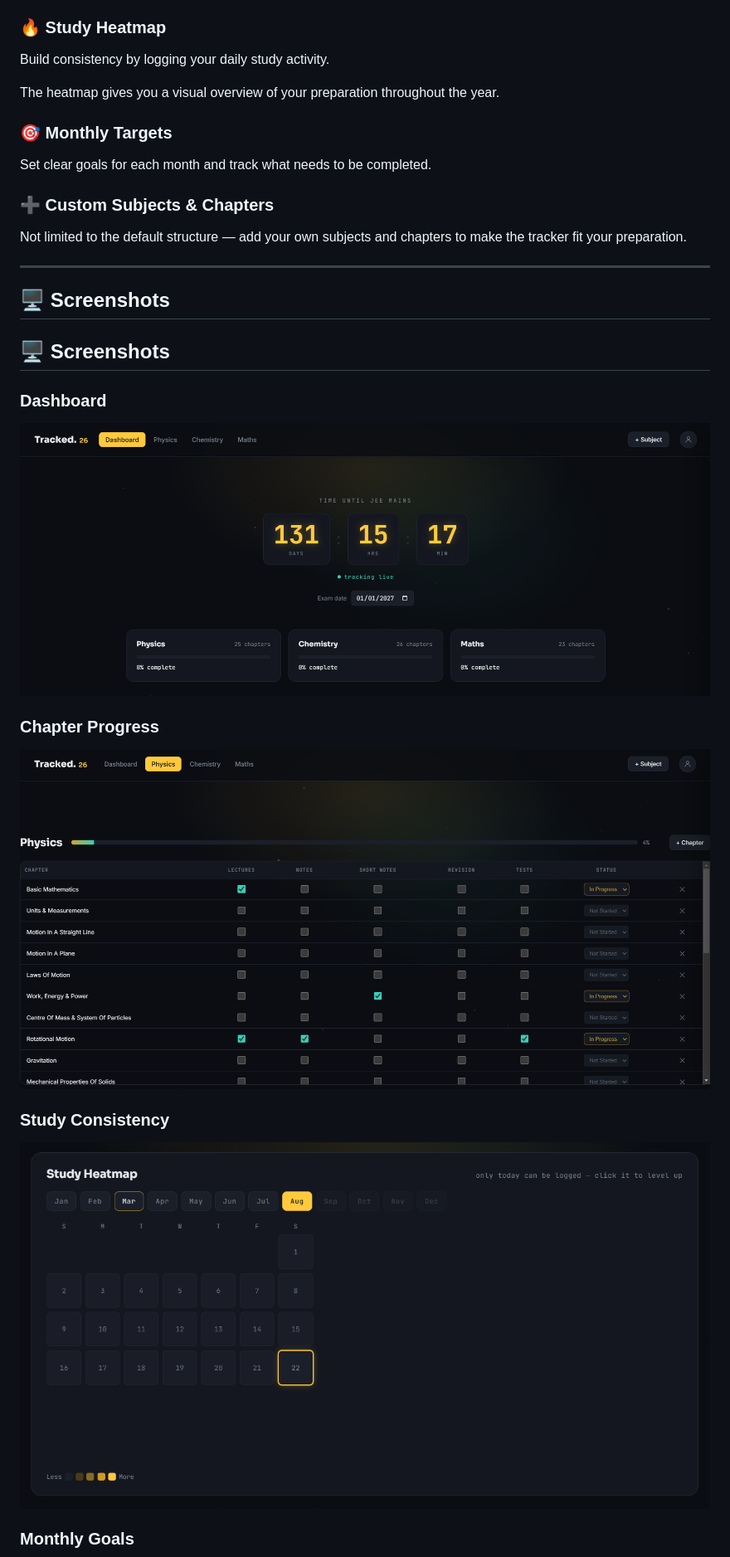
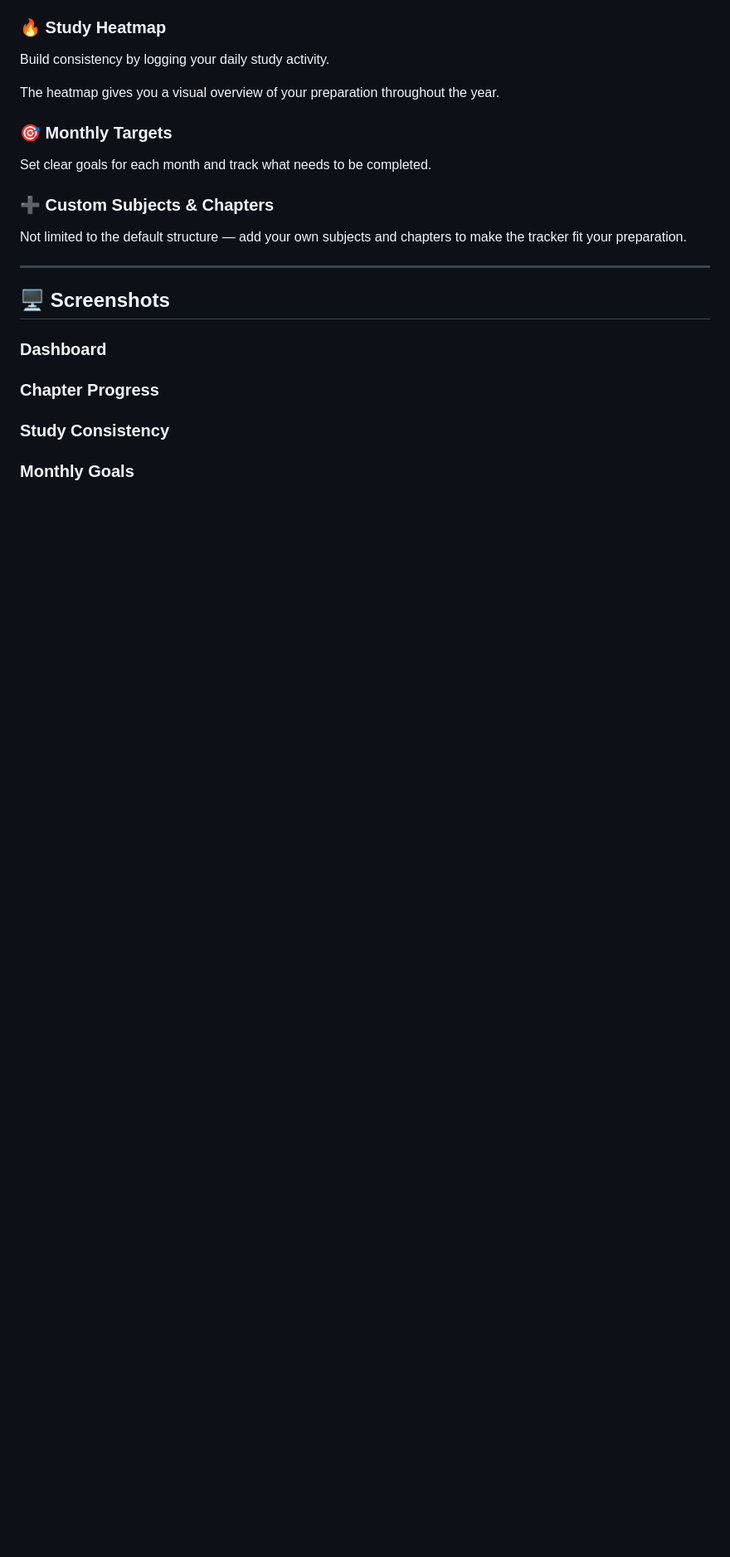
Before and after one commit to lucifer4rout/Tracked-26, a Markdown page: README.md, the part around one of its changes. Shown at 83% size. GitHub-like rendering; blank space fills up the shorter version.

```diff
--- a/README.md
+++ b/README.md
@@ -50,18 +54,10 @@ Not limited to the default structure — add your own subjects and chapters to m
 
 ## 🖥️ Screenshots
 
-## 🖥️ Screenshots
-
 ### Dashboard
-
-![Tracked 26 Dashboard](assets/screenshots/dashboard.png)
 
 ### Chapter Progress
 
-![Tracked 26 Physics](assets/screenshots/physics.png)
-
 ### Study Consistency
 
-![Tracked 26 Study Heatmap](assets/screenshots/heatmap.png)
-
 ### Monthly Goals
```
Also changed, not shown: other parts of README.md (+5 -3 lines).
